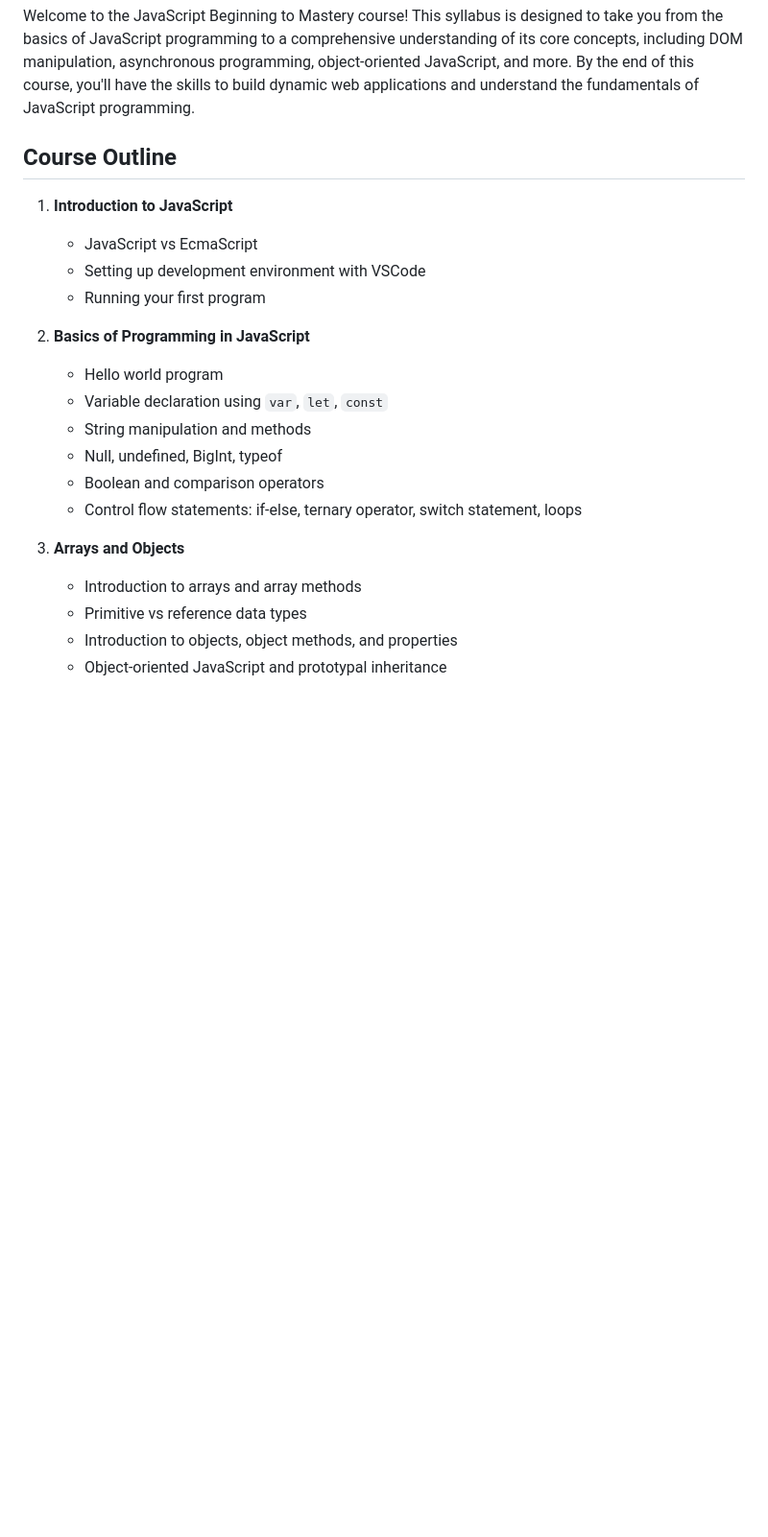
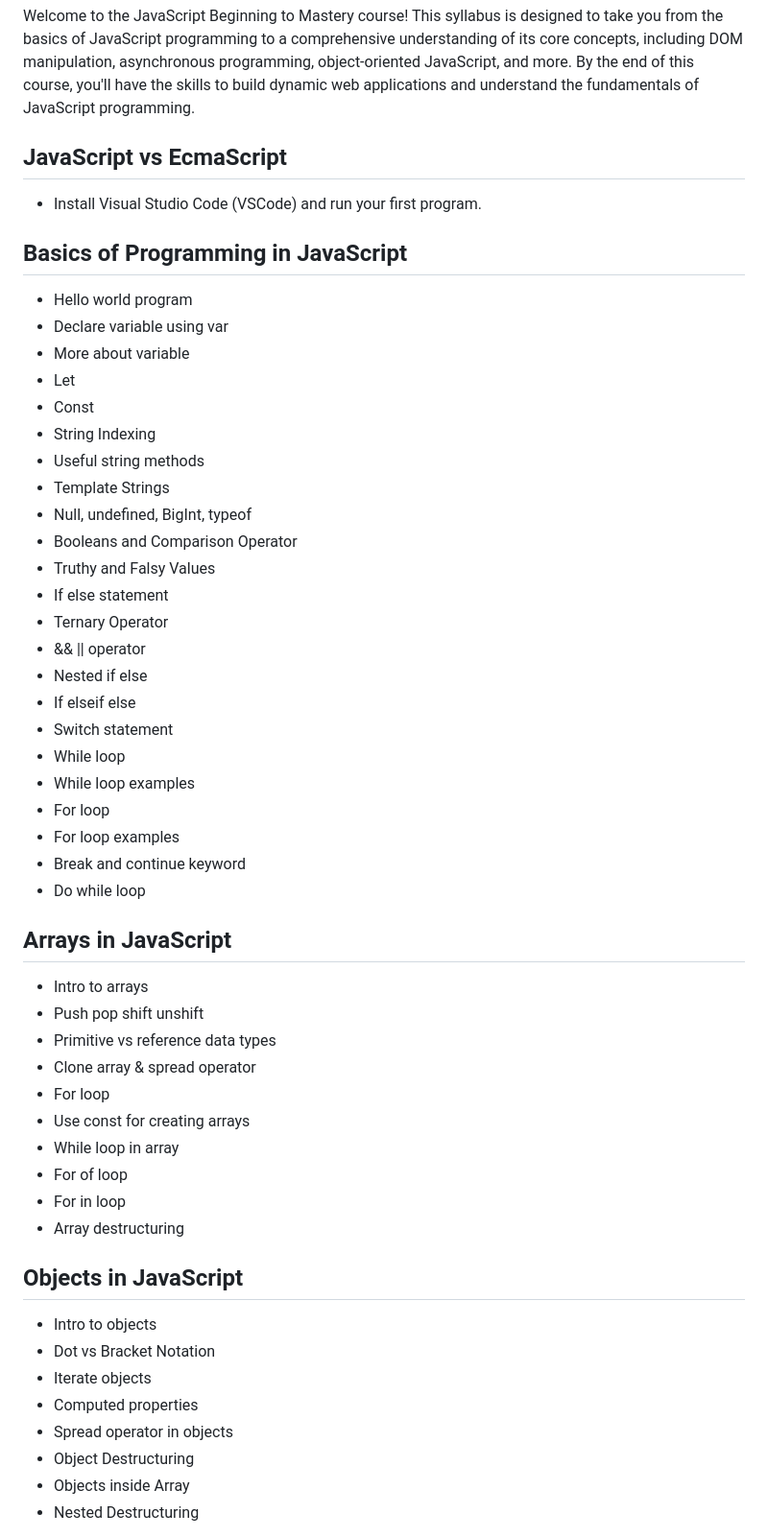
Before and after one commit to ChandradipMoonlight/JavaScipt-tutorial, a Markdown page: README.md, the part around the change printed below. Shown: that part at 96% size. GitHub-like rendering; blank space fills up the shorter version.

```diff
--- a/README.md
+++ b/README.md
@@ -2,24 +2,53 @@
 
 Welcome to the JavaScript Beginning to Mastery course! This syllabus is designed to take you from the basics of JavaScript programming to a comprehensive understanding of its core concepts, including DOM manipulation, asynchronous programming, object-oriented JavaScript, and more. By the end of this course, you'll have the skills to build dynamic web applications and understand the fundamentals of JavaScript programming.
 
-## Course Outline
+## JavaScript vs EcmaScript
+- Install Visual Studio Code (VSCode) and run your first program.
 
-1. **Introduction to JavaScript**
-   - JavaScript vs EcmaScript
-   - Setting up development environment with VSCode
-   - Running your first program
+## Basics of Programming in JavaScript
+- Hello world program
+- Declare variable using var
+- More about variable
+- Let
+- Const
+- String Indexing
+- Useful string methods
+- Template Strings
+- Null, undefined, BigInt, typeof
+- Booleans and Comparison Operator
+- Truthy and Falsy Values
+- If else statement
+- Ternary Operator
+- && || operator
+- Nested if else
+- If elseif else
+- Switch statement
+- While loop
+- While loop examples
+- For loop
+- For loop examples
+- Break and continue keyword
+- Do while loop
 
-2. **Basics of Programming in JavaScript**
-   - Hello world program
-   - Variable declaration using `var`, `let`, `const`
-   - String manipulation and methods
-   - Null, undefined, BigInt, typeof
-   - Boolean and comparison operators
-   - Control flow statements: if-else, ternary operator, switch statement, loops
+## Arrays in JavaScript
+- Intro to arrays
+- Push pop shift unshift
+- Primitive vs reference data types
+- Clone array & spread operator
+- For loop
+- Use const for creating arrays
+- While loop in array
+- For of loop
+- For in loop
+- Array destructuring
 
-3. **Arrays and Objects**
-   - Introduction to arrays and array methods
-   - Primitive vs reference data types
-   - Introduction to objects, object methods, and properties
-   - Object-oriented JavaScript and prototypal inheritance
+## Objects in JavaScript
+- Intro to objects
+- Dot vs Bracket Notation
+- Iterate objects
+- Computed properties
+- Spread operator in objects
+- Object Destructuring
+- Objects inside Array
+- Nested Destructuring
 
```
Also changed, not shown: other parts of README.md (+129 -23 lines).
